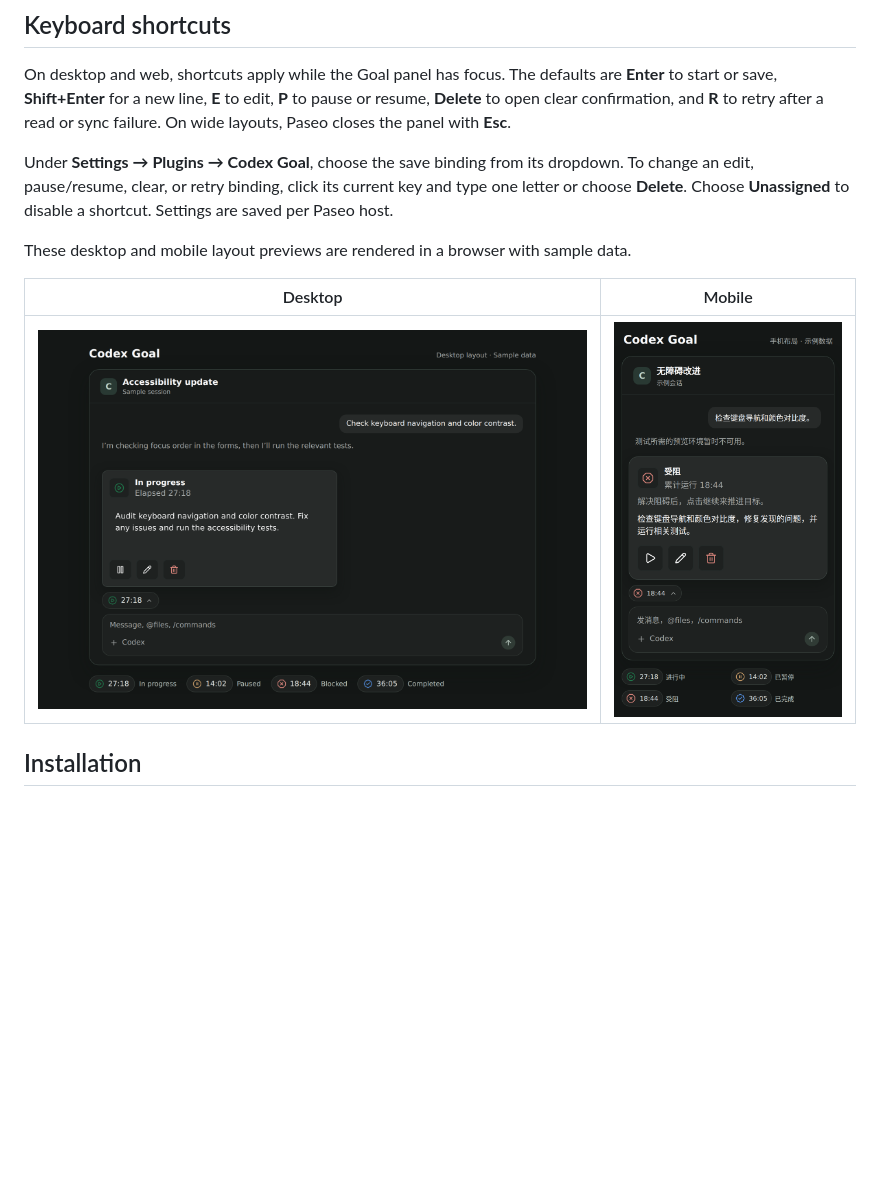
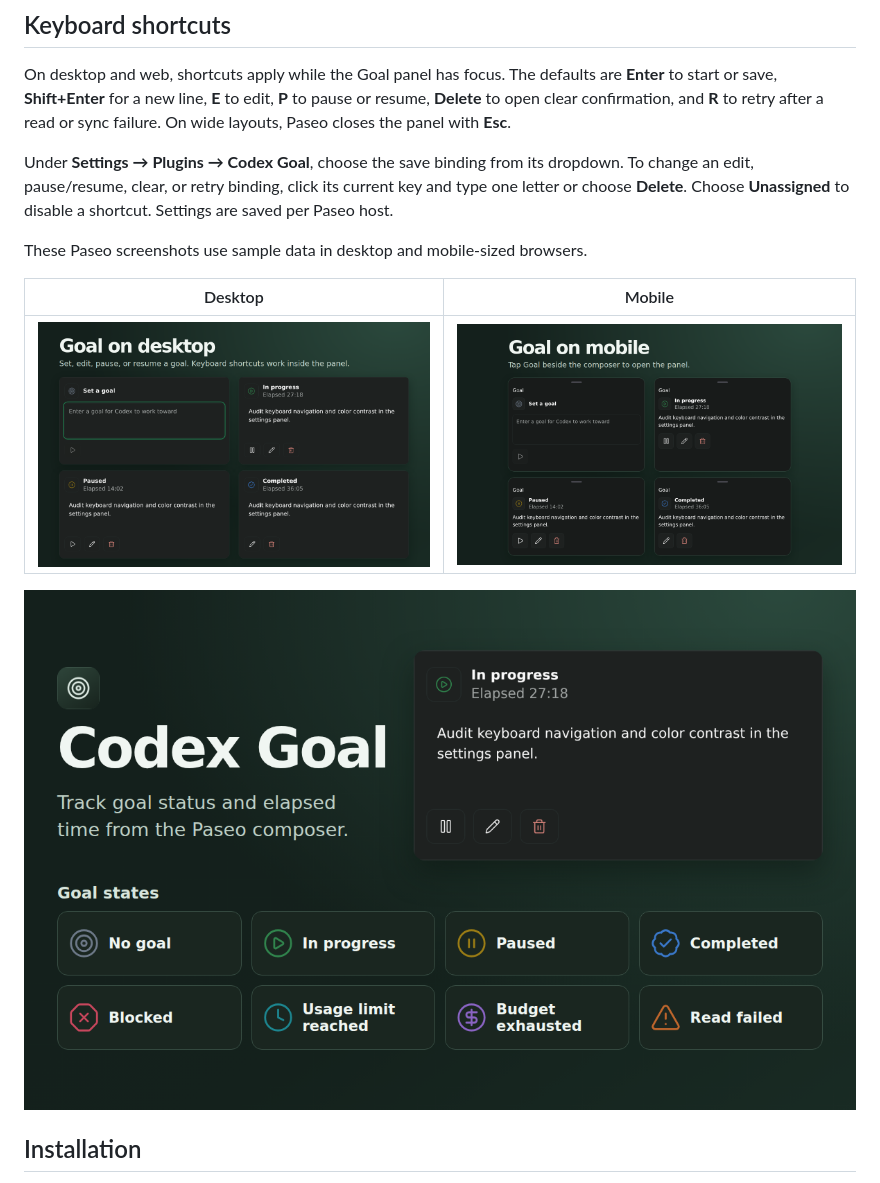
Before and after one commit to Fu021/paseo-codex-goal-ui, a Markdown page: README.md, the part around the change. Rendered like a GitHub page; pictures changed too: assets/desktop.png, assets/market.png, assets/mobile.png; blank space fills up the shorter version.

```diff
--- a/README.md
+++ b/README.md
@@ -16,11 +16,13 @@ On desktop and web, shortcuts apply while the Goal panel has focus. The defaults
 
 Under **Settings → Plugins → Codex Goal**, choose the save binding from its dropdown. To change an edit, pause/resume, clear, or retry binding, click its current key and type one letter or choose **Delete**. Choose **Unassigned** to disable a shortcut. Settings are saved per Paseo host.
 
-These desktop and mobile layout previews are rendered in a browser with sample data.
+These Paseo screenshots use sample data in desktop and mobile-sized browsers.
 
 | Desktop | Mobile |
 | --- | --- |
 | ![Desktop preview](assets/desktop.png) | ![Mobile preview](assets/mobile.png) |
+
+![All eight Goal status icons](assets/market.png)
 
 ## Installation
 
```
Also changed, not shown: OVERVIEW.md (+10 -6 lines), OVERVIEW.zh-CN.md (deleted, +0 -15 lines), README.zh-CN.md (+3 -1 lines), 5 other files.
